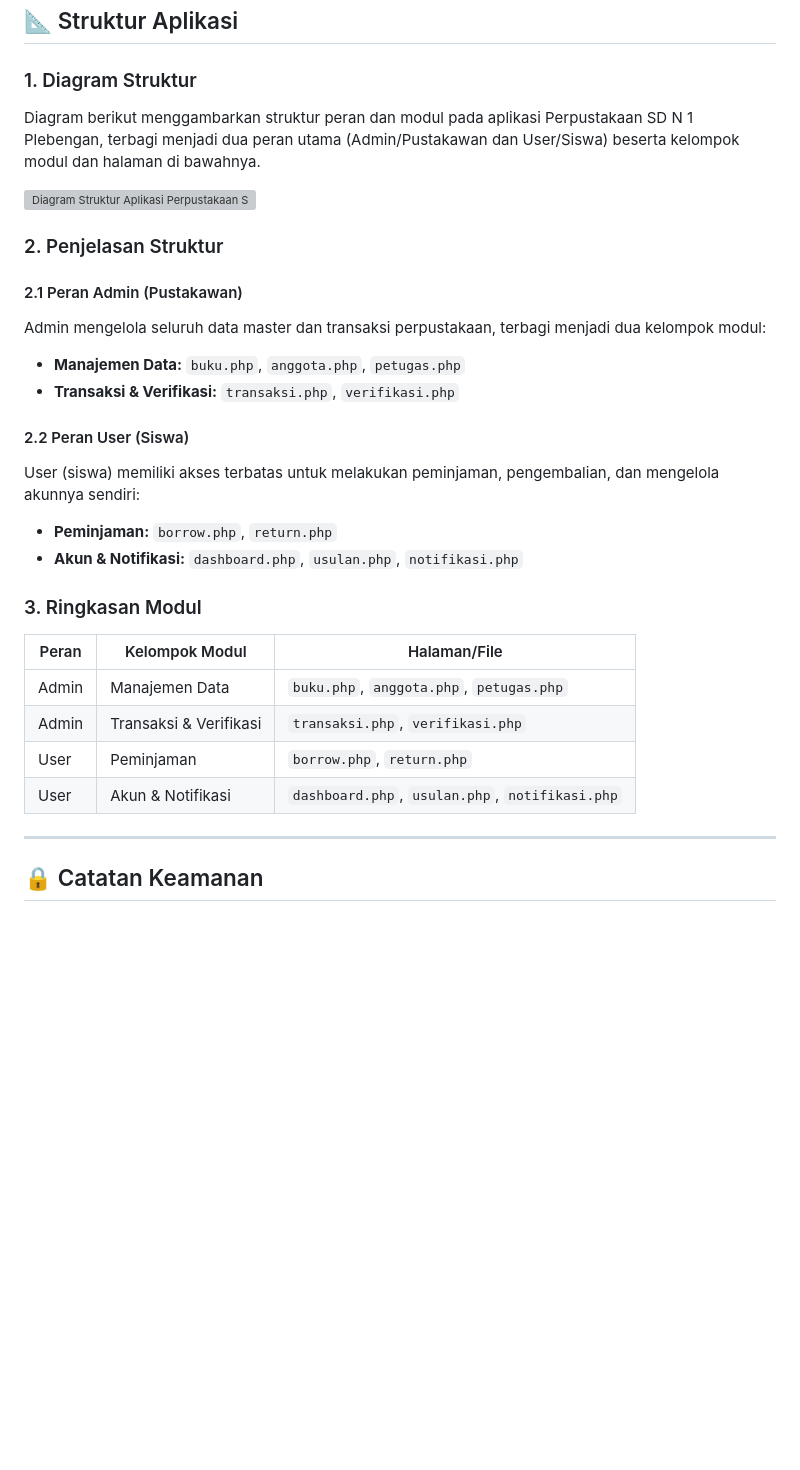
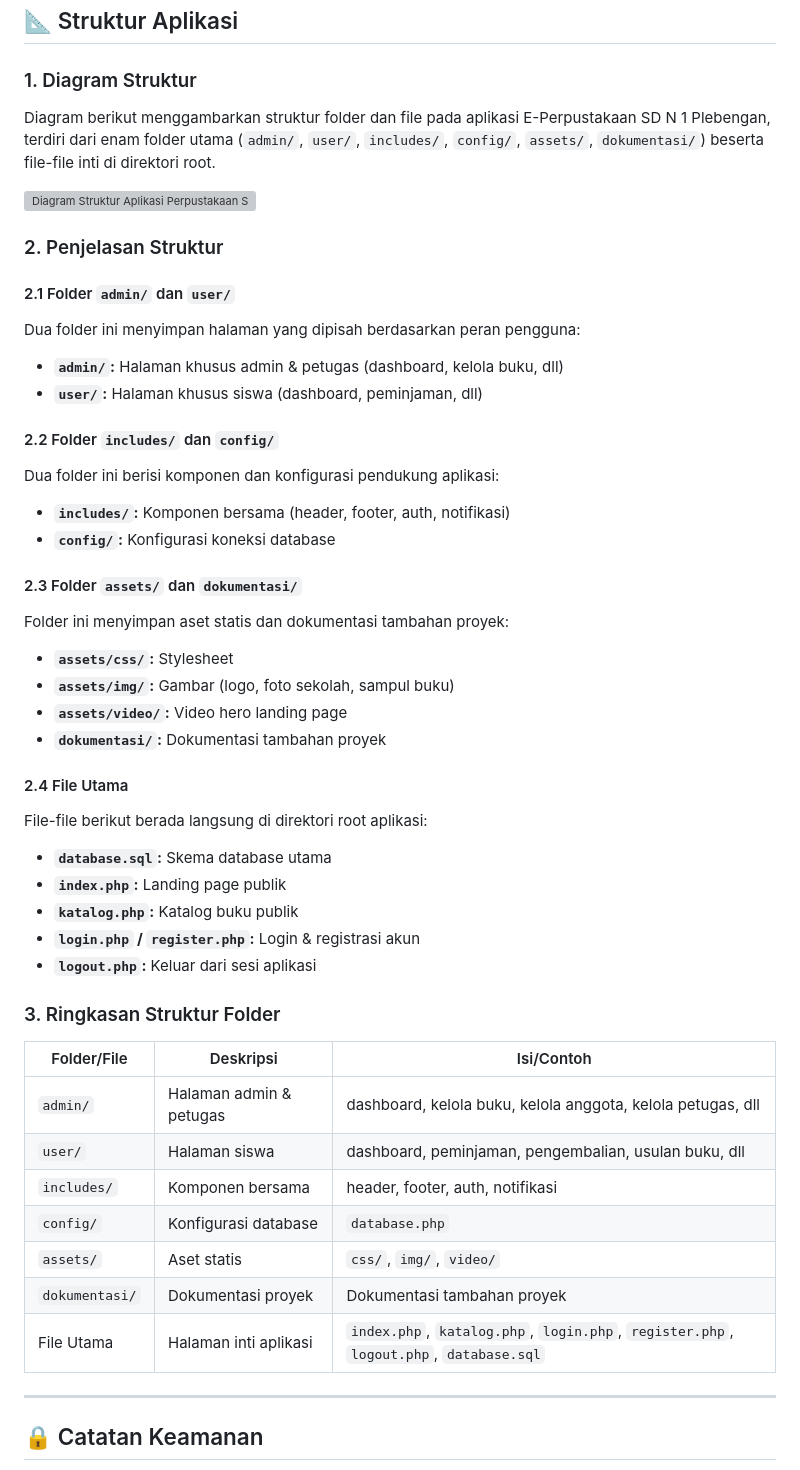
Before and after one commit to NDARZzAzA/UKK_PERPUS, a Markdown page: README.md, the part around one of its changes. Drawn GitHub-style; blank space fills up the shorter version; grey boxes are pictures that could not be loaded.

```diff
--- a/README.md
+++ b/README.md
@@ -117,34 +23,56 @@ Aplikasi web perpustakaan digital untuk **SD Negeri Plebengan**, Bambanglipuro,
 
 ### 1. Diagram Struktur
 
-Diagram berikut menggambarkan struktur peran dan modul pada aplikasi Perpustakaan SD N 1 Plebengan, terbagi menjadi dua peran utama (Admin/Pustakawan dan User/Siswa) beserta kelompok modul dan halaman di bawahnya.
+Diagram berikut menggambarkan struktur folder dan file pada aplikasi E-Perpustakaan SD N 1 Plebengan, terdiri dari enam folder utama (`admin/`, `user/`, `includes/`, `config/`, `assets/`, `dokumentasi/`) beserta file-file inti di direktori root.
 
 ![Diagram Struktur Aplikasi Perpustakaan SD N 1 Plebengan](./assets/img/struktur-aplikasi.png)
 
 ### 2. Penjelasan Struktur
 
-#### 2.1 Peran Admin (Pustakawan)
+#### 2.1 Folder `admin/` dan `user/`
 
-Admin mengelola seluruh data master dan transaksi perpustakaan, terbagi menjadi dua kelompok modul:
+Dua folder ini menyimpan halaman yang dipisah berdasarkan peran pengguna:
 
-- **Manajemen Data:** `buku.php`, `anggota.php`, `petugas.php`
-- **Transaksi & Verifikasi:** `transaksi.php`, `verifikasi.php`
+- **`admin/`:** Halaman khusus admin & petugas (dashboard, kelola buku, dll)
+- **`user/`:** Halaman khusus siswa (dashboard, peminjaman, dll)
 
-#### 2.2 Peran User (Siswa)
+#### 2.2 Folder `includes/` dan `config/`
 
-User (siswa) memiliki akses terbatas untuk melakukan peminjaman, pengembalian, dan mengelola akunnya sendiri:
+Dua folder ini berisi komponen dan konfigurasi pendukung aplikasi:
 
-- **Peminjaman:** `borrow.php`, `return.php`
-- **Akun & Notifikasi:** `dashboard.php`, `usulan.php`, `notifikasi.php`
+- **`includes/`:** Komponen bersama (header, footer, auth, notifikasi)
+- **`config/`:** Konfigurasi koneksi database
 
-### 3. Ringkasan Modul
+#### 2.3 Folder `assets/` dan `dokumentasi/`
 
-| Peran | Kelompok Modul | Halaman/File |
+Folder ini menyimpan aset statis dan dokumentasi tambahan proyek:
+
+- **`assets/css/`:** Stylesheet
+- **`assets/img/`:** Gambar (logo, foto sekolah, sampul buku)
+- **`assets/video/`:** Video hero landing page
+- **`dokumentasi/`:** Dokumentasi tambahan proyek
+
+#### 2.4 File Utama
+
+File-file berikut berada langsung di direktori root aplikasi:
+
+- **`database.sql`:** Skema database utama
+- **`index.php`:** Landing page publik
+- **`katalog.php`:** Katalog buku publik
+- **`login.php` / `register.php`:** Login & registrasi akun
+- **`logout.php`:** Keluar dari sesi aplikasi
+
+### 3. Ringkasan Struktur Folder
+
+| Folder/File | Deskripsi | Isi/Contoh |
 |---|---|---|
-| Admin | Manajemen Data | `buku.php`, `anggota.php`, `petugas.php` |
-| Admin | Transaksi & Verifikasi | `transaksi.php`, `verifikasi.php` |
-| User | Peminjaman | `borrow.php`, `return.php` |
-| User | Akun & Notifikasi | `dashboard.php`, `usulan.php`, `notifikasi.php` |
+| `admin/` | Halaman admin & petugas | dashboard, kelola buku, kelola anggota, kelola petugas, dll |
+| `user/` | Halaman siswa | dashboard, peminjaman, pengembalian, usulan buku, dll |
+| `includes/` | Komponen bersama | header, footer, auth, notifikasi |
+| `config/` | Konfigurasi database | `database.php` |
+| `assets/` | Aset statis | `css/`, `img/`, `video/` |
+| `dokumentasi/` | Dokumentasi proyek | Dokumentasi tambahan proyek |
+| File Utama | Halaman inti aplikasi | `index.php`, `katalog.php`, `login.php`, `register.php`, `logout.php`, `database.sql` |
 
 ---
 
```
Also changed, not shown: other parts of README.md (+0 -94 lines).
